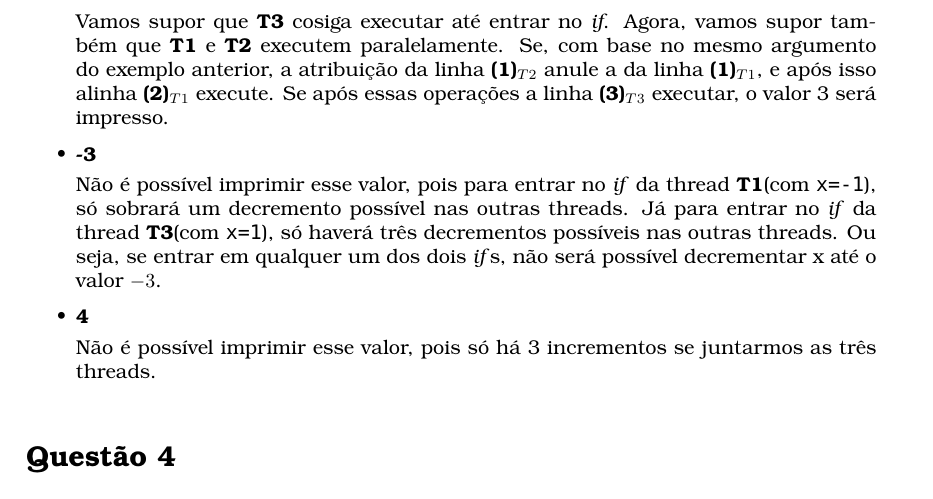
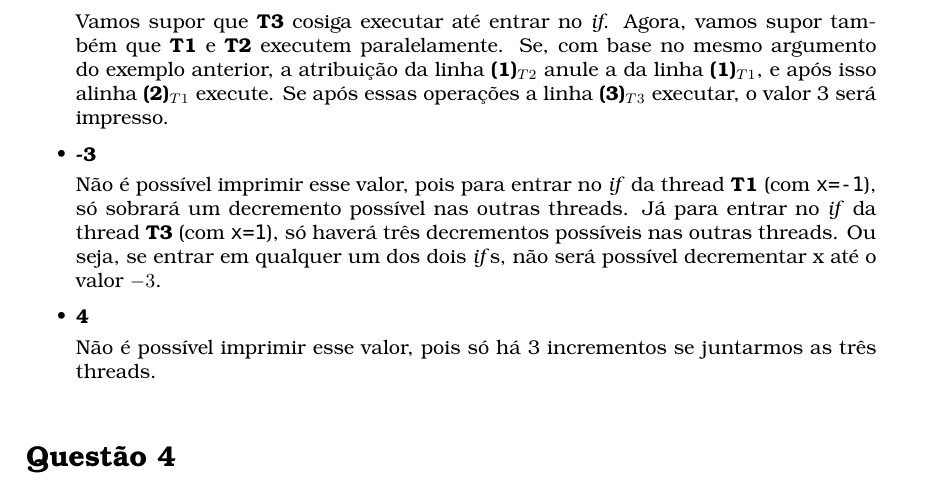
Before and after one commit to igrvlhlb/MAB117---CompConc, a LaTeX document (lista1/main.tex): part of page 4 of 5, cut so that both start at the same text. Compiled offline with LuaLaTeX; a missing font is replaced by an installed copy or a similar font.

Commit message:
Ajusta espaçamento

```diff
--- a/lista1/main.tex
+++ b/lista1/main.tex
@@ -194,8 +194,8 @@ resultado. Para indicar a sequência de linhas executadas, com sua respectiva th
 		\TL{1}{1}, e após isso alinha \TL{2}{1} execute. Se após essas operações a linha \TL{3}{3} executar, o valor 3 será
 		impresso.
 	\item \textbf{-3}\par
-		Não é possível imprimir esse valor, pois para entrar no \emph{if} da thread \Tu (com \texttt{x=-1}), só sobrará um
-		decremento possível nas outras threads. Já para entrar no \emph{if} da thread \Tt (com \texttt{x=1}), só haverá três
+		Não é possível imprimir esse valor, pois para entrar no \emph{if} da thread \Tu\ (com \texttt{x=-1}), só sobrará um
+		decremento possível nas outras threads. Já para entrar no \emph{if} da thread \Tt\ (com \texttt{x=1}), só haverá três
 		decrementos possíveis nas outras threads. Ou seja, se entrar em qualquer um dos dois \emph{if}s, não será possível
 		decrementar x até o valor $-3$.
 	\item \textbf{4}\par
```
